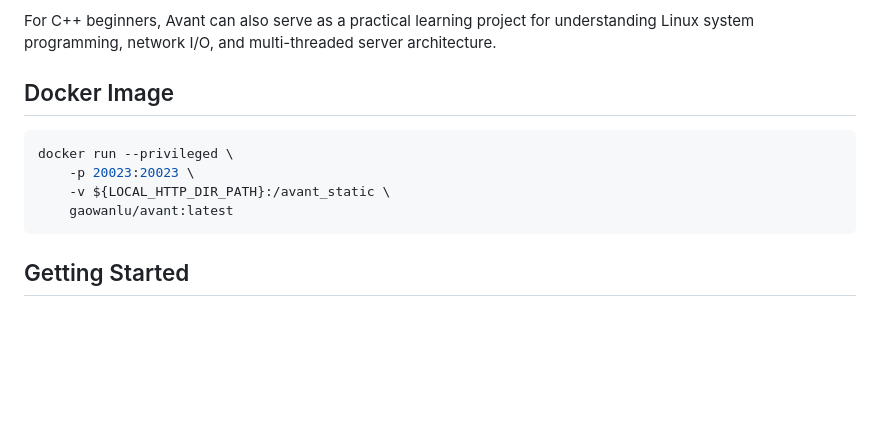
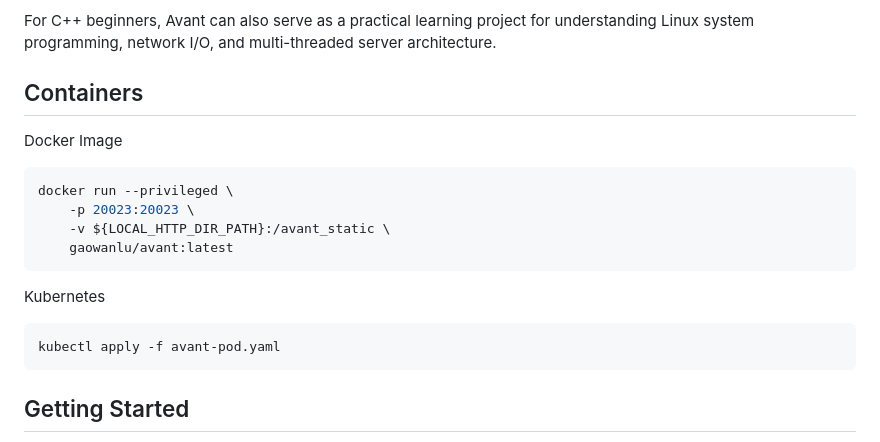
Before and after one commit to mfavant/avant, a Markdown page: README.md, the part around the change. GitHub-like rendering; blank space fills up the shorter version.

Commit message:
update: README

````diff
--- a/README.md
+++ b/README.md
@@ -36,13 +36,21 @@ concepts directly, making it easier to design application-specific protocols and
 For C++ beginners, Avant can also serve as a practical learning project for understanding
 Linux system programming, network I/O, and multi-threaded server architecture.
 
-## Docker Image
+## Containers
+
+Docker Image
 
 ```bash
 docker run --privileged \
     -p 20023:20023 \
     -v ${LOCAL_HTTP_DIR_PATH}:/avant_static \
     gaowanlu/avant:latest
+```
+
+Kubernetes
+
+```bash
+kubectl apply -f avant-pod.yaml
 ```
 
 ## Getting Started
````
